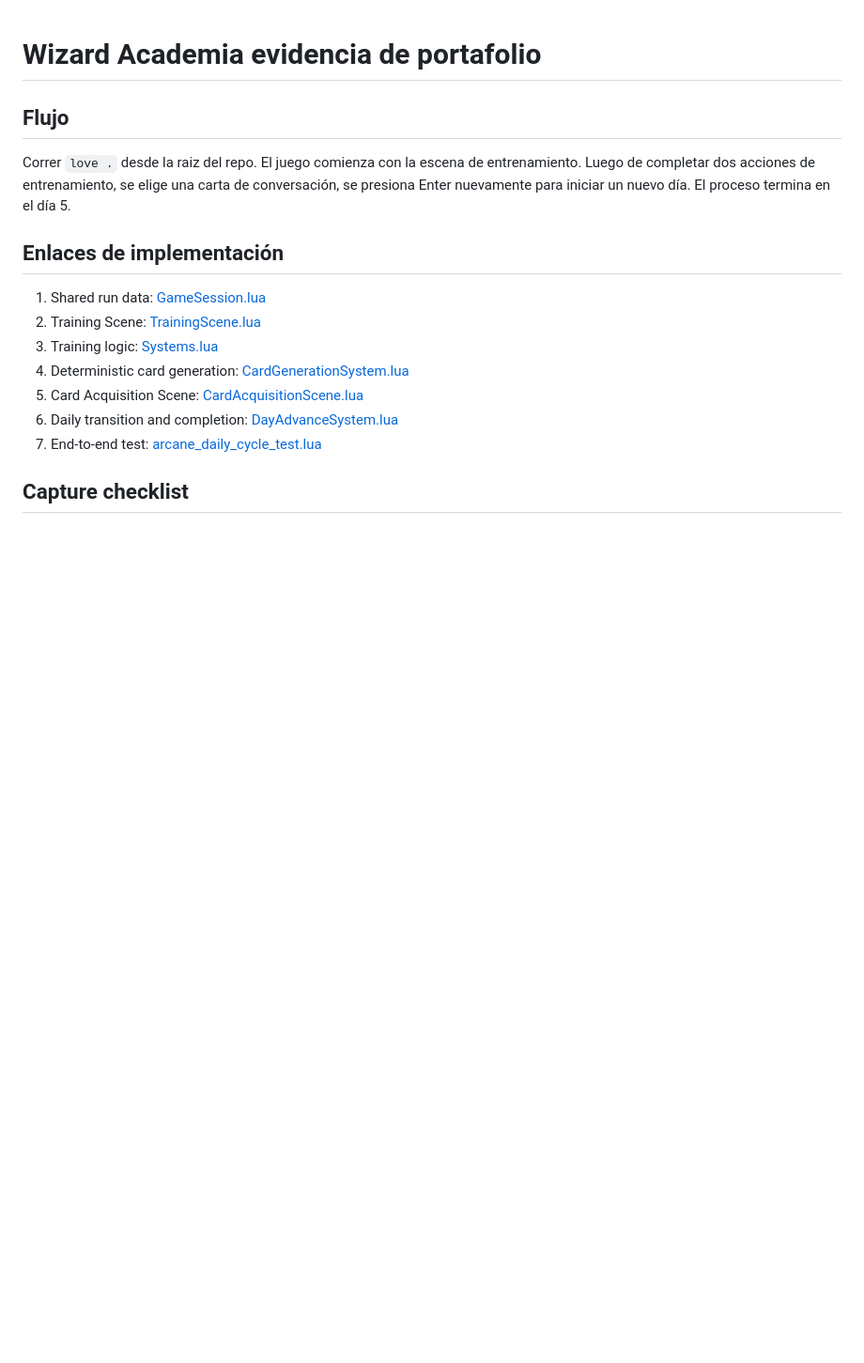
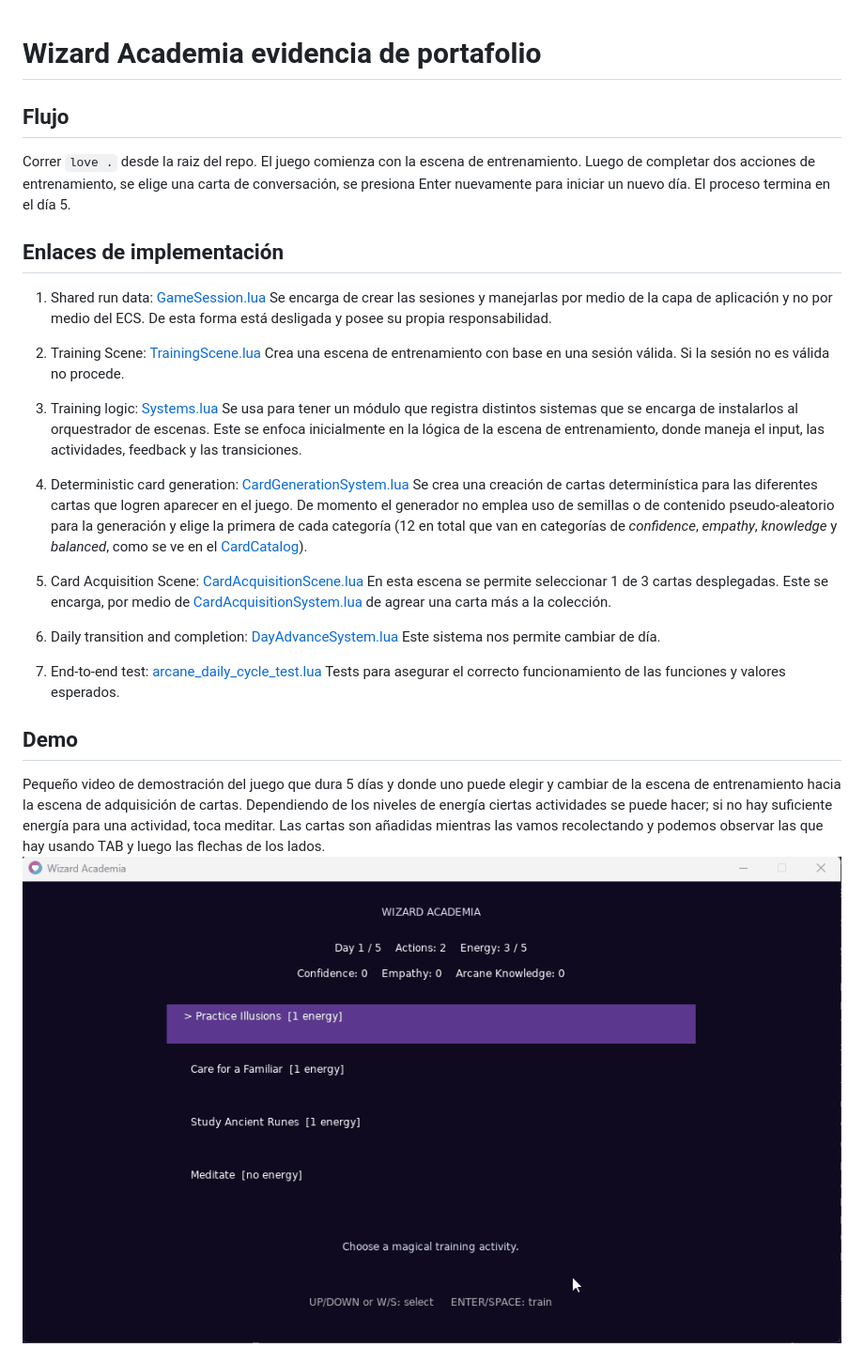
Before and after one commit to LuisMontenegro21/GameEngineArchitecture, a Markdown page: PORTFOLIO_EVIDENCE.md, the part around one of its changes. Shown at 94% size. Drawn GitHub-style; pictures changed too: assets/demo/demo.gif (added); blank space fills up the shorter version.

```diff
--- a/PORTFOLIO_EVIDENCE.md
+++ b/PORTFOLIO_EVIDENCE.md
@@ -8,12 +8,38 @@ nuevamente para iniciar un nuevo día. El proceso termina en el día 5.
 ## Enlaces de implementación
 
 1. Shared run data: [GameSession.lua](src/game/session/GameSession.lua)
+Se encarga de crear las sesiones y manejarlas por medio de la capa de aplicación y no por medio
+del ECS. De esta forma está desligada y posee su propia responsabilidad.
+
 2. Training Scene: [TrainingScene.lua](src/game/scenes/TrainingScene.lua)
+Crea una escena de entrenamiento con base en una sesión válida. Si la sesión no es válida
+no procede.
+
 3. Training logic: [Systems.lua](src/game/progression/Systems.lua)
+Se usa para tener un módulo que registra distintos sistemas que se encarga
+de instalarlos al orquestrador de escenas. Este se enfoca inicialmente en la lógica de
+la escena de entrenamiento, donde maneja el input, las actividades, feedback y las transiciones.
+
 4. Deterministic card generation: [CardGenerationSystem.lua](src/game/cards/CardGenerationSystem.lua)
+Se crea una creación de cartas determinística para las diferentes cartas que logren aparecer en el juego.
+De momento el generador no emplea uso de semillas o de contenido pseudo-aleatorio para la generación y elige la
+primera de cada categoría (12 en total que van en categorías de _confidence_, _empathy_, _knowledge_ y _balanced_,
+como se ve en el [CardCatalog](src/game/cards/CardCatalog.lua)).
+
 5. Card Acquisition Scene: [CardAcquisitionScene.lua](src/game/scenes/CardAcquisitionScene.lua)
+En esta escena se permite seleccionar 1 de  3 cartas desplegadas. Este se encarga, por medio de
+[CardAcquisitionSystem.lua](src/game/cards/CardAcquisitionSystem.lua) de agrear una carta más a la colección.
+
 6. Daily transition and completion: [DayAdvanceSystem.lua](src/game/cards/DayAdvanceSystem.lua)
+Este sistema nos permite cambiar de día.
+
 7. End-to-end test: [arcane_daily_cycle_test.lua](tests/arcane_daily_cycle_test.lua)
+Tests para asegurar el correcto funcionamiento de las funciones y valores esperados.
 
-## Capture checklist
+## Demo
+Pequeño video de demostración del juego que dura 5 días y donde uno puede elegir y cambiar de la escena de entrenamiento
+hacia la escena de adquisición de cartas. Dependiendo de los niveles de energía ciertas actividades se puede hacer; si
+no hay suficiente energía para una actividad, toca meditar. Las cartas son añadidas mientras las vamos recolectando y podemos
+observar las que hay usando TAB y luego las flechas de los lados.
+![demo](assets/demo/demo.gif)
 
```
Also changed, not shown: other parts of PORTFOLIO_EVIDENCE.md (+18 -4 lines), README.md (+2 -0 lines), assets/demo/card_acquisition.png (added), assets/demo/completion.png (added), assets/demo/training.png (added), 1 other file.
